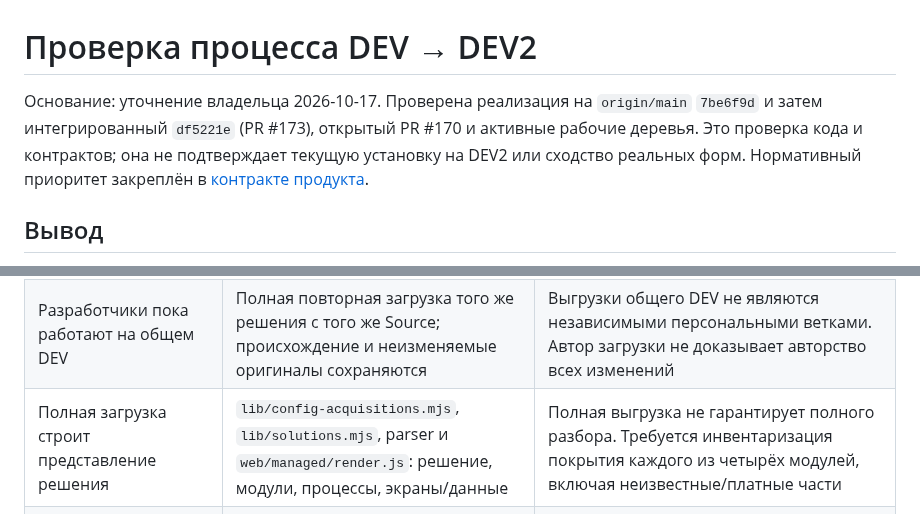
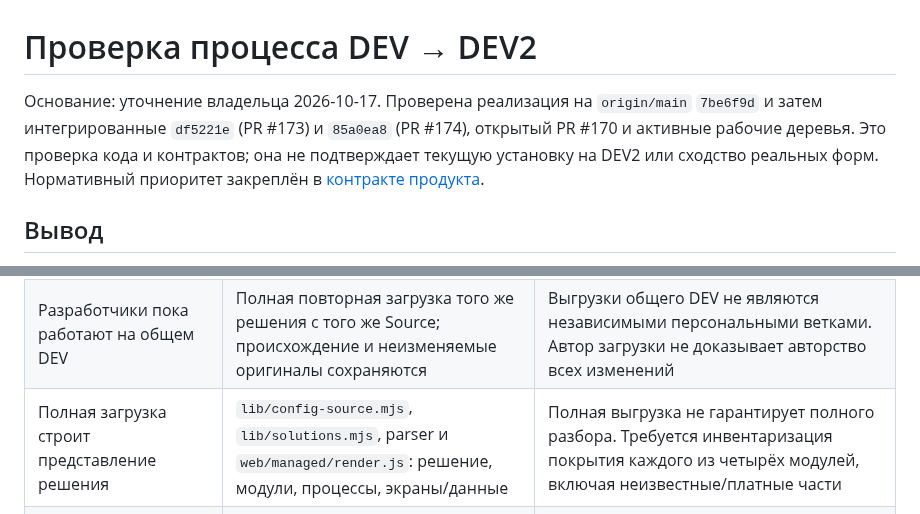
Before and after one commit to netbka/elma_wiki, a Markdown page: docs/audits/internal-dev2-process-2026-10-17.md, 2 parts joined by grey strips. Rendered like a GitHub page.

```diff
--- a/docs/audits/internal-dev2-process-2026-10-17.md
+++ b/docs/audits/internal-dev2-process-2026-10-17.md
@@ -1,6 +1,6 @@
 # Проверка процесса DEV → DEV2
 
-Основание: уточнение владельца 2026-10-17. Проверена реализация на `origin/main` `7be6f9d` и затем интегрированный `df5221e` (PR #173), открытый PR #170 и активные рабочие деревья. Это проверка кода и контрактов; она не подтверждает текущую установку на DEV2 или сходство реальных форм. Нормативный приоритет закреплён в [контракте продукта](../SOLUTION_FIRST_PRODUCT_PLAN.md#current-operating-priority-owner-2026-10-17).
+Основание: уточнение владельца 2026-10-17. Проверена реализация на `origin/main` `7be6f9d` и затем интегрированные `df5221e` (PR #173) и `85a0ea8` (PR #174), открытый PR #170 и активные рабочие деревья. Это проверка кода и контрактов; она не подтверждает текущую установку на DEV2 или сходство реальных форм. Нормативный приоритет закреплён в [контракте продукта](../SOLUTION_FIRST_PRODUCT_PLAN.md#current-operating-priority-owner-2026-10-17).
 
 ## Вывод
 
@@ -12,7 +12,7 @@
 | --- | --- | --- |
 | DEV — донор без обратной записи | `lib/target-presets.mjs`: DEV разрешает только health/inspect/export; попытки deploy отклоняются. DEV2 имеет отдельную идентичность и ограничение по SHA-256 кандидата | Эта граница соответствует запросу. Фактический перенос конкретной конфигурации требует отдельного доказательства |
 | Разработчики пока работают на общем DEV | Полная повторная загрузка того же решения с того же Source; происхождение и неизменяемые оригиналы сохраняются | Выгрузки общего DEV не являются независимыми персональными ветками. Автор загрузки не доказывает авторство всех изменений |
-| Полная загрузка строит представление решения | `lib/config-acquisitions.mjs`, `lib/solutions.mjs`, parser и `web/managed/render.js`: решение, модули, процессы, экраны/данные | Полная выгрузка не гарантирует полного разбора. Требуется инвентаризация покрытия каждого из четырёх модулей, включая неизвестные/платные части |
+| Полная загрузка строит представление решения | `lib/config-source.mjs`, `lib/solutions.mjs`, parser и `web/managed/render.js`: решение, модули, процессы, экраны/данные | Полная выгрузка не гарантирует полного разбора. Требуется инвентаризация покрытия каждого из четырёх модулей, включая неизвестные/платные части |
 | Формы и окна близки к оригиналу | `lib/solution-visual.mjs`, `web/visual/`: геометрия процессов, явно связанные формы и ограниченный набор декларативных контролов | «Экраны и данные» сейчас в основном каталог и таблицы полей. Это не воспроизведение всех окон, виджетов, состояний, условной видимости и действий. Скрипты, права и интеграции не исполняются |
 | Можно понять функциональность | Процессы, шаги, переходы, связи с формами и сохранённые пояснения | `declared-source-v1` описывает объявленные данные. Названия и порядок элементов не доказывают фактический деловой смысл, условия и результат исполнения |
 | Комментарии и правки в контексте | Обсуждение изменения, замечания, запросы от объекта/поля/шага, авторы и история, состояния устаревших ссылок | Это запрос на исправление, а не автоматически применённая правка работающей формы. Полный путь от запроса до исправленного native-результата ещё требует проверки |
```
Also changed, not shown: docs/ELMA_PORTAL_AUDIT_AND_BUILD_BRIEF.md (+1 -1 lines).
